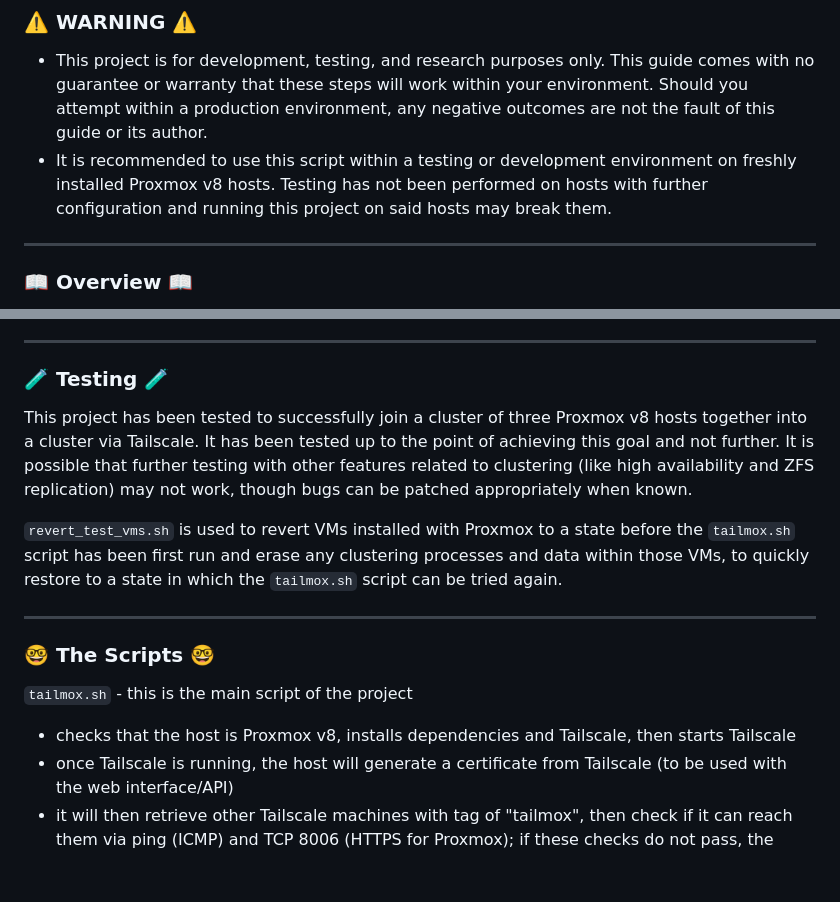
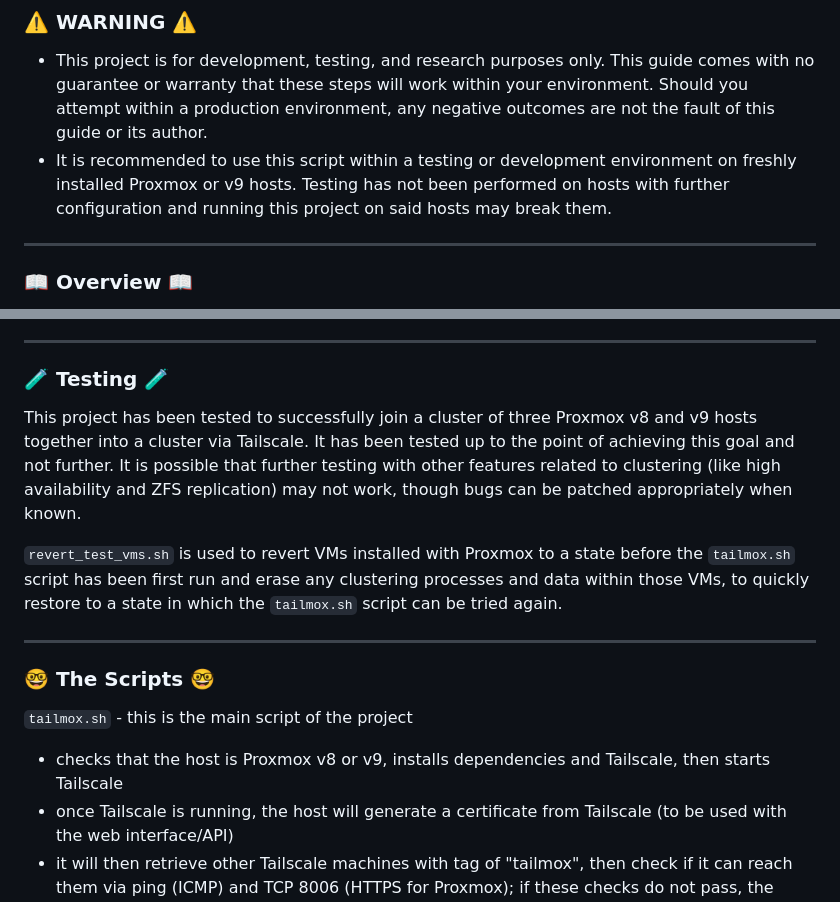
Before and after one commit to willjasen/tailmox, a Markdown page: README.md, 2 parts joined by grey strips. Drawn GitHub-style; blank space fills up the shorter version.

Commit message:
add that v9 will work too

```diff
--- a/README.md
+++ b/README.md
@@ -21,7 +21,7 @@ In the interest of complete transparency, if you follow this guide or use this p
 
 ### ⚠️ WARNING ⚠️
 - This project is for development, testing, and research purposes only. This guide comes with no guarantee or warranty that these steps will work within your environment. Should you attempt within a production environment, any negative outcomes are not the fault of this guide or its author.
-- It is recommended to use this script within a testing or development environment on freshly installed Proxmox v8 hosts. Testing has not been performed on hosts with further configuration and running this project on said hosts may break them.
+- It is recommended to use this script within a testing or development environment on freshly installed Proxmox or v9 hosts. Testing has not been performed on hosts with further configuration and running this project on said hosts may break them.
 
 ---
 
@@ -90,7 +90,7 @@ During the running of the script, if there are existing hosts within the tailmox
 
 ### 🧪 Testing 🧪
 
-This project has been tested to successfully join a cluster of three Proxmox v8 hosts together into a cluster via Tailscale. It has been tested up to the point of achieving this goal and not further. It is possible that further testing with other features related to clustering (like high availability and ZFS replication) may not work, though bugs can be patched appropriately when known.
+This project has been tested to successfully join a cluster of three Proxmox v8 and v9 hosts together into a cluster via Tailscale. It has been tested up to the point of achieving this goal and not further. It is possible that further testing with other features related to clustering (like high availability and ZFS replication) may not work, though bugs can be patched appropriately when known.
 
 `revert_test_vms.sh` is used to revert VMs installed with Proxmox to a state before the `tailmox.sh` script has been first run and erase any clustering processes and data within those VMs, to quickly restore to a state in which the `tailmox.sh` script can be tried again.
 
@@ -99,7 +99,7 @@ This project has been tested to successfully join a cluster of three Proxmox v8
 ### 🤓 The Scripts 🤓
 
 `tailmox.sh` -  this is the main script of the project
-- checks that the host is Proxmox v8, installs dependencies and Tailscale, then starts Tailscale
+- checks that the host is Proxmox v8 or v9, installs dependencies and Tailscale, then starts Tailscale
 - once Tailscale is running, the host will generate a certificate from Tailscale (to be used with the web interface/API)
 - it will then retrieve other Tailscale machines with tag of "tailmox", then check if it can reach them via ping (ICMP) and TCP 8006 (HTTPS for Proxmox); if these checks do not pass, the script will exit as these are required for Proxmox clustering
 - after the checks pass, the host will check if it is in a cluster; if it is not, it will check the other Tailscale machines with the tag of "tailmox" to see if they are part of a cluster; when it finds a matching host in a cluster, it will then attempt to join to the cluster using it; if another host isn't found, then a new cluster will be prompted to be created
```
